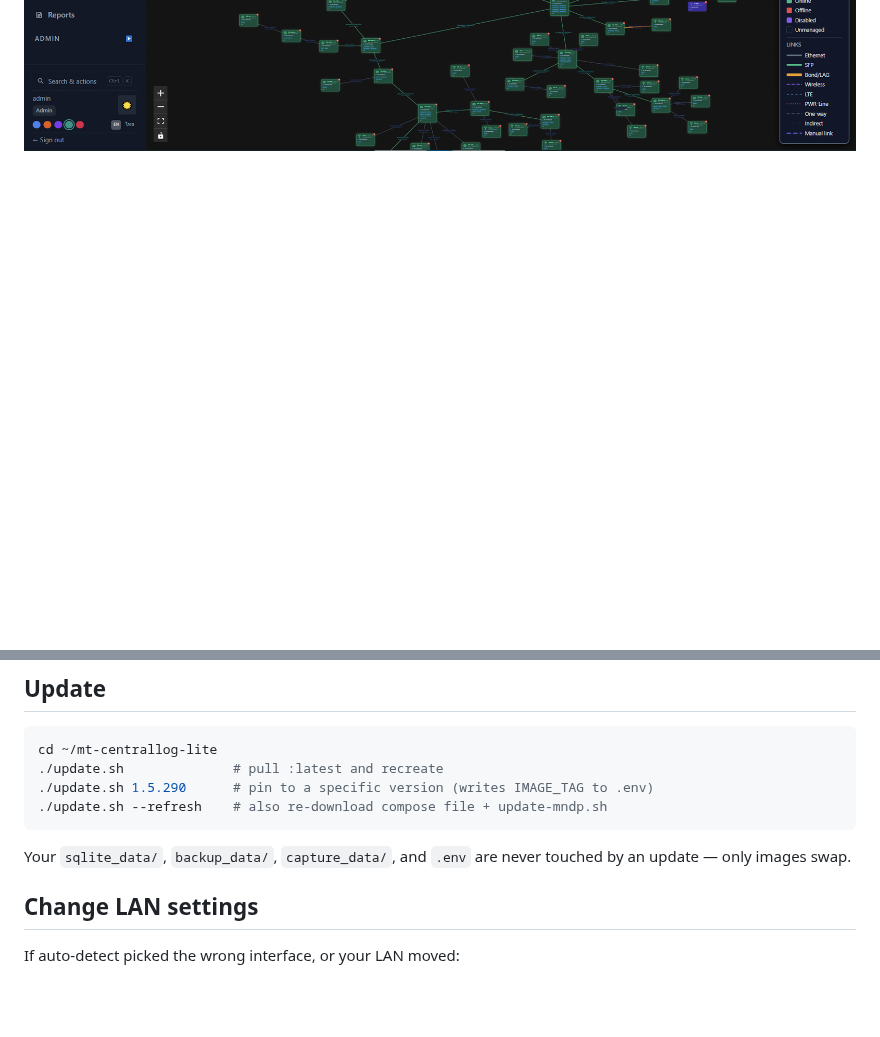
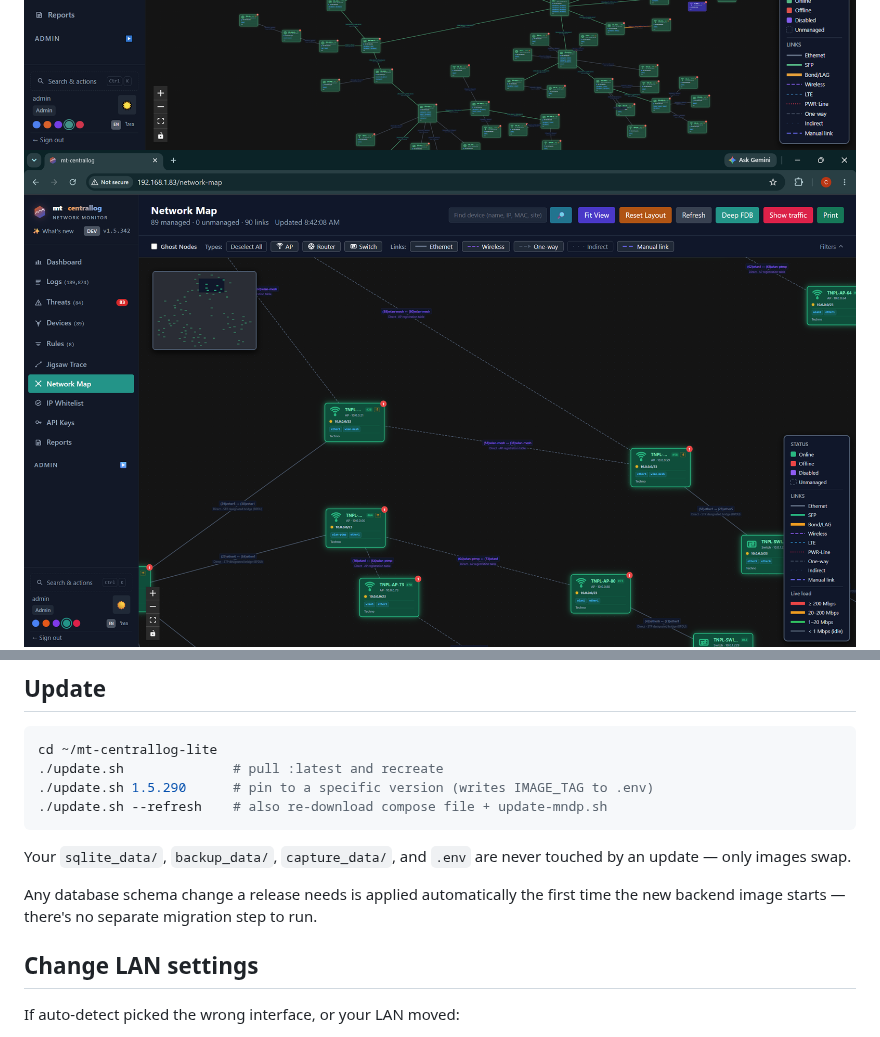
Before and after one commit to cluangar/mt-centrallog-lite, a Markdown page: README.md, 2 parts joined by grey strips. Drawn GitHub-style; pictures changed too: screenshot/PtMP_Mesh.png (added); blank space fills up the shorter version.

Commit message:
docs: add PtMP/mesh wireless topology screenshot
Also syncs the README note that schema migrations now apply
automatically on backend startup.

Co-Authored-By: Claude Opus 5 <noreply@anthropic.com>

````diff
--- a/README.md
+++ b/README.md
@@ -8,6 +8,7 @@ Self-hosted MikroTik central logging with rule-based threat detection, auto bloc
 
 ![Dashboard](screenshot/Dashboard.png)
 ![Network Map](screenshot/NetworkMap.png)
+![PtMP / mesh wireless topology](screenshot/PtMP_Mesh.png)
 ![Login](screenshot/Login.png)
 
 ## Quick install
@@ -42,6 +43,8 @@ cd ~/mt-centrallog-lite
 ```
 
 Your `sqlite_data/`, `backup_data/`, `capture_data/`, and `.env` are never touched by an update — only images swap.
+
+Any database schema change a release needs is applied automatically the first time the new backend image starts — there's no separate migration step to run.
 
 ## Change LAN settings
 
````
